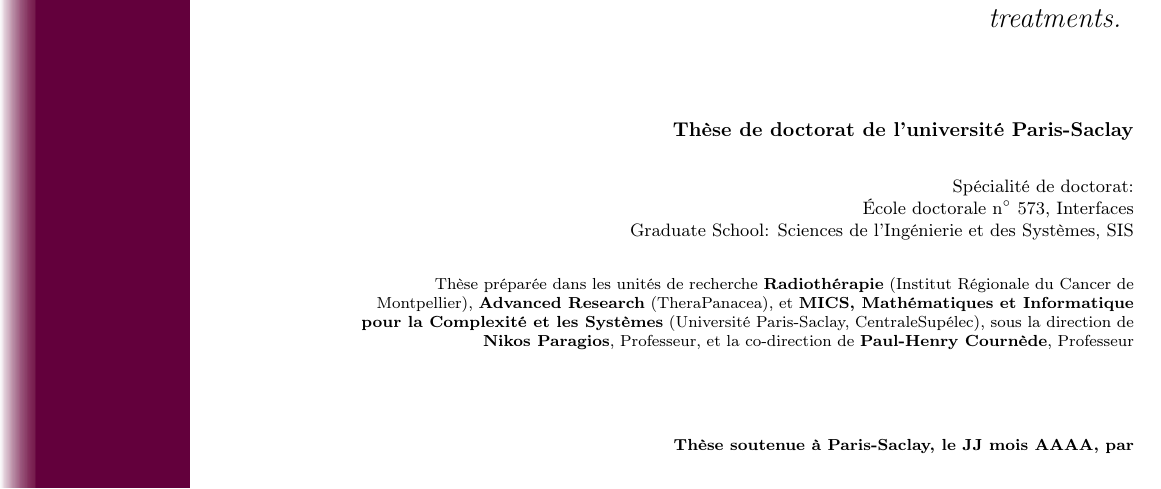
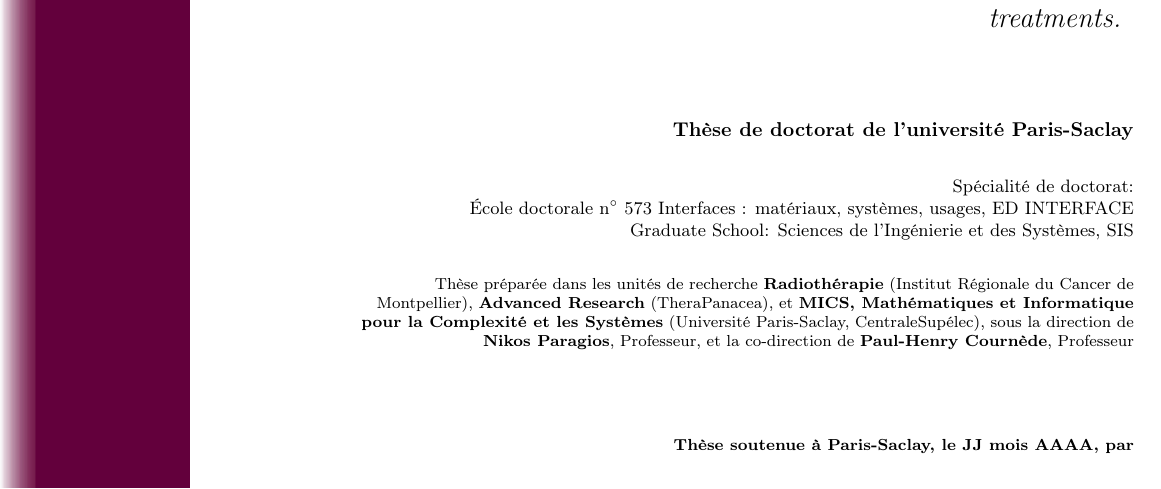
Before and after one commit to pauldubois98/PhD, a LaTeX book (main.tex, which reads preamble/front_page.tex): part of page 1 of 3, cut so that both start at the same text. Compiled offline with pdfLaTeX.

Commit message:
updated ED name

```diff
--- a/preamble/front_page.tex
+++ b/preamble/front_page.tex
@@ -52,7 +52,8 @@
 	\vspace{6mm}
 
 	\small Spécialité de doctorat: \\
-	\small École doctorale n$^{\circ}$ 573, Interfaces\\
+	\small École doctorale n$^{\circ}$ 573 Interfaces : matériaux, systèmes,
+	usages,  ED INTERFACE\\
 	\small Graduate School: Sciences de l’Ingénierie et des Systèmes, SIS\\
 	\vspace{6mm}
 
```
